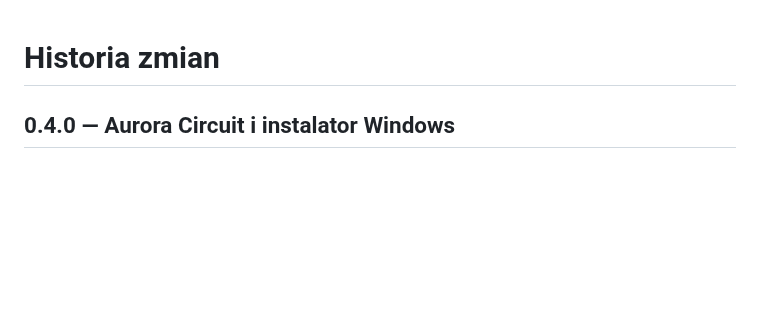
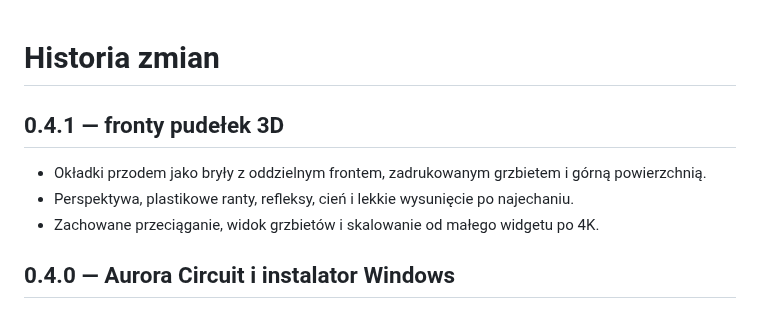
Before and after one commit to codewojcik-arch/arcade-game-shelf, a Markdown page: CHANGELOG.md, the part around the change. Drawn GitHub-style; blank space fills up the shorter version.

```diff
--- a/CHANGELOG.md
+++ b/CHANGELOG.md
@@ -1,4 +1,10 @@
 # Historia zmian
+
+## 0.4.1 — fronty pudełek 3D
+
+- Okładki przodem jako bryły z oddzielnym frontem, zadrukowanym grzbietem i górną powierzchnią.
+- Perspektywa, plastikowe ranty, refleksy, cień i lekkie wysunięcie po najechaniu.
+- Zachowane przeciąganie, widok grzbietów i skalowanie od małego widgetu po 4K.
 
 ## 0.4.0 — Aurora Circuit i instalator Windows
 
```
Also changed, not shown: README.md (+9 -3 lines), docs/screenshots/front-cases.png (added).
